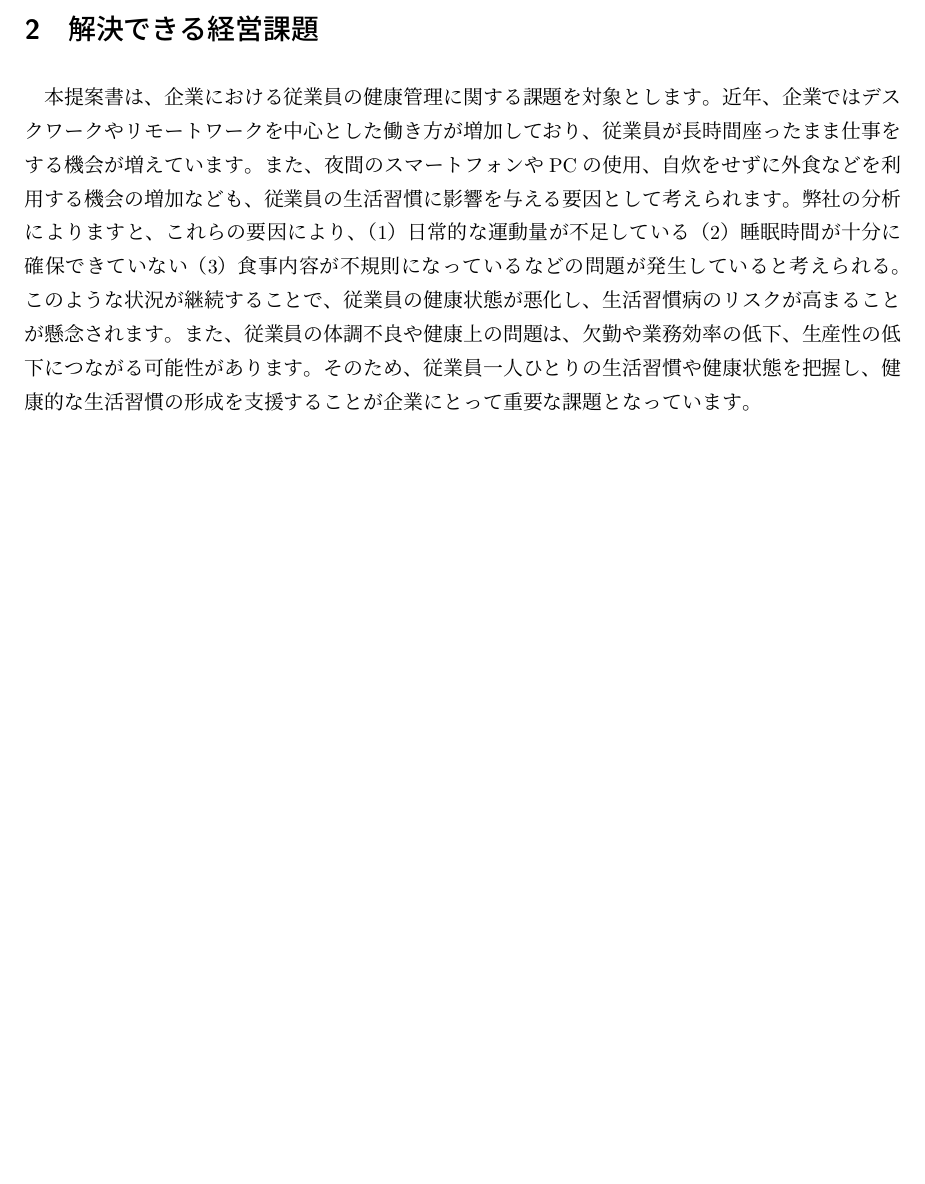
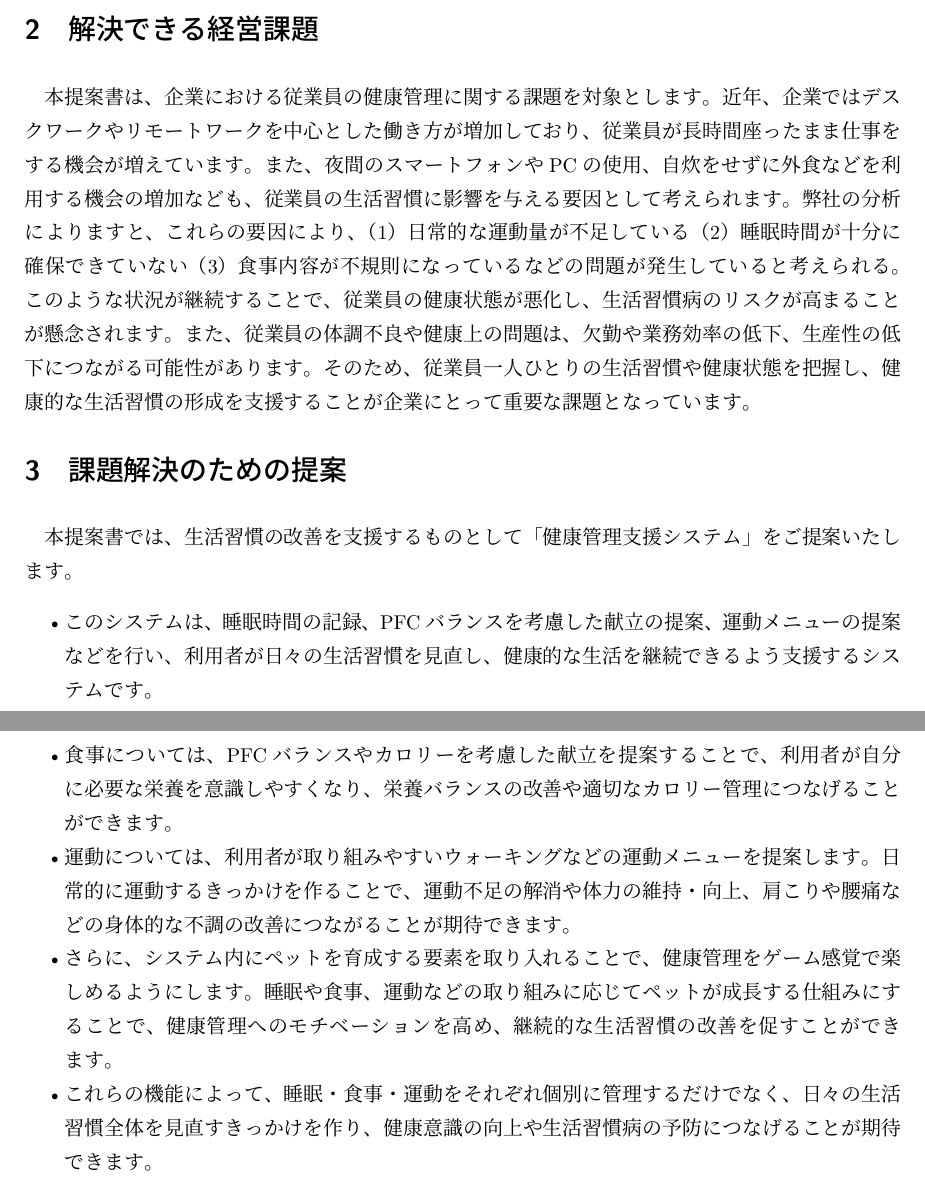
Before and after one commit to sok39/software_engineering, a LaTeX document (system_proposal/system_proposal.tex): part of the page before the commit and two parts of pages 1 and 2 of 2 after it, the two joined at a grey line, cut so that both start at the same text, the shorter picture padded with empty space. Compiled offline with upLaTeX and dvipdfmx.

Commit message:
Update system_proposal.tex

```diff
--- a/system_proposal/system_proposal.tex
+++ b/system_proposal/system_proposal.tex
@@ -29,5 +29,22 @@
 などの問題が発生していると考えられる。
 このような状況が継続することで、従業員の健康状態が悪化し、生活習慣病のリスクが高まることが懸念されます。また、従業員の体調不良や健康上の問題は、欠勤や業務効率の低下、生産性の低下につながる可能性があります。そのため、従業員一人ひとりの生活習慣や健康状態を把握し、健康的な生活習慣の形成を支援することが企業にとって重要な課題となっています。
 
+\section{課題解決のための提案}
+本提案書では、生活習慣の改善を支援するものとして「健康管理支援システム」をご提案いたします。
+
+\begin{itemize}
+  \item このシステムは、睡眠時間の記録、PFCバランスを考慮した献立の提案、運動メニューの提案などを行い、利用者が日々の生活習慣を見直し、健康的な生活を継続できるよう支援するシステムです。
+
+  \item 食事については、PFCバランスやカロリーを考慮した献立を提案することで、利用者が自分に必要な栄養を意識しやすくなり、栄養バランスの改善や適切なカロリー管理につなげることができます。
+
+  \item 運動については、利用者が取り組みやすいウォーキングなどの運動メニューを提案します。日常的に運動するきっかけを作ることで、運動不足の解消や体力の維持・向上、肩こりや腰痛などの身体的な不調の改善につながることが期待できます。
+
+  \item さらに、システム内にペットを育成する要素を取り入れることで、健康管理をゲーム感覚で楽しめるようにします。睡眠や食事、運動などの取り組みに応じてペットが成長する仕組みにすることで、健康管理へのモチベーションを高め、継続的な生活習慣の改善を促すことができます。
+
+  \item これらの機能によって、睡眠・食事・運動をそれぞれ個別に管理するだけでなく、日々の生活習慣全体を見直すきっかけを作り、健康意識の向上や生活習慣病の予防につなげることが期待できます。
+\end{itemize}
+
+
+
 
 \end{document}
```
